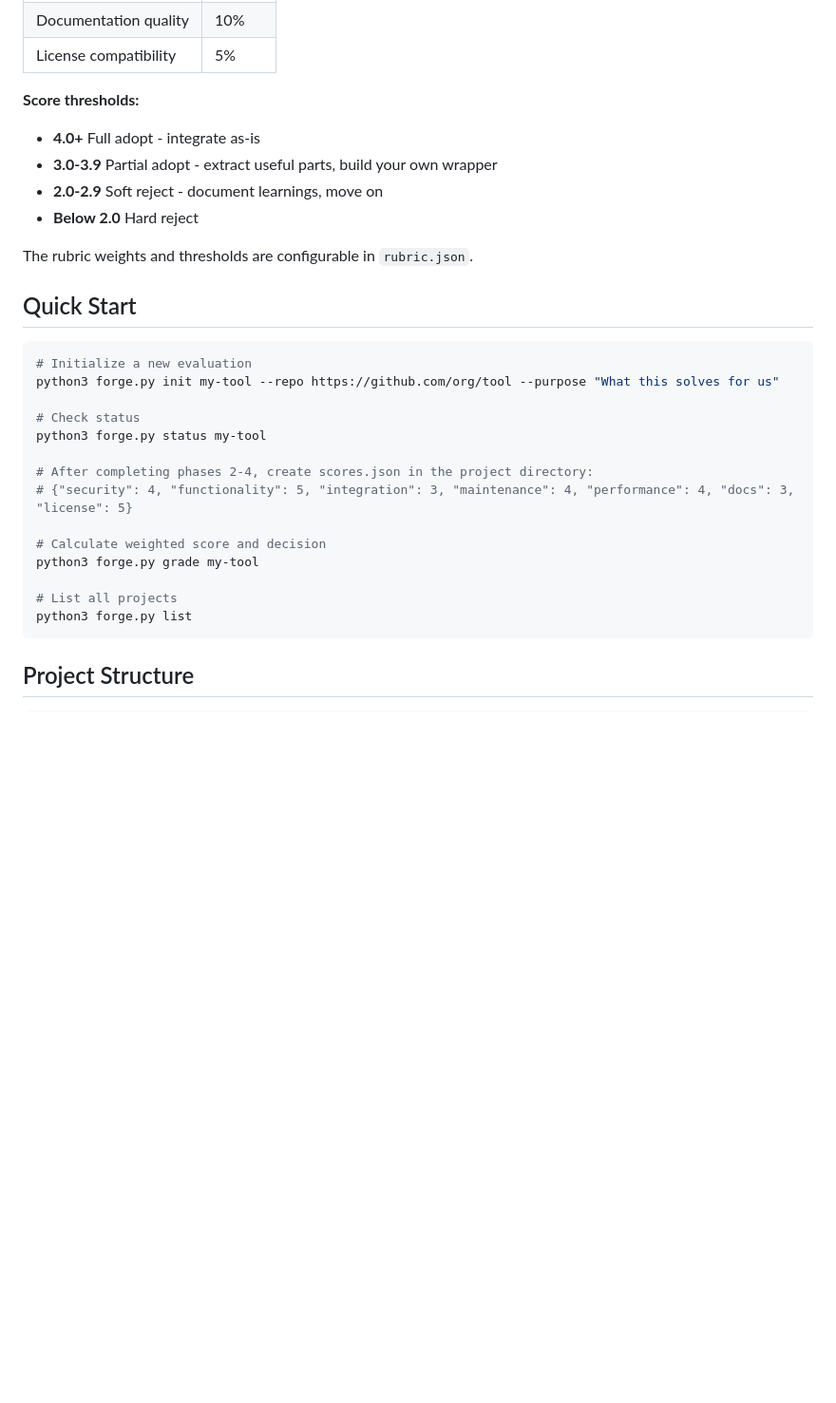
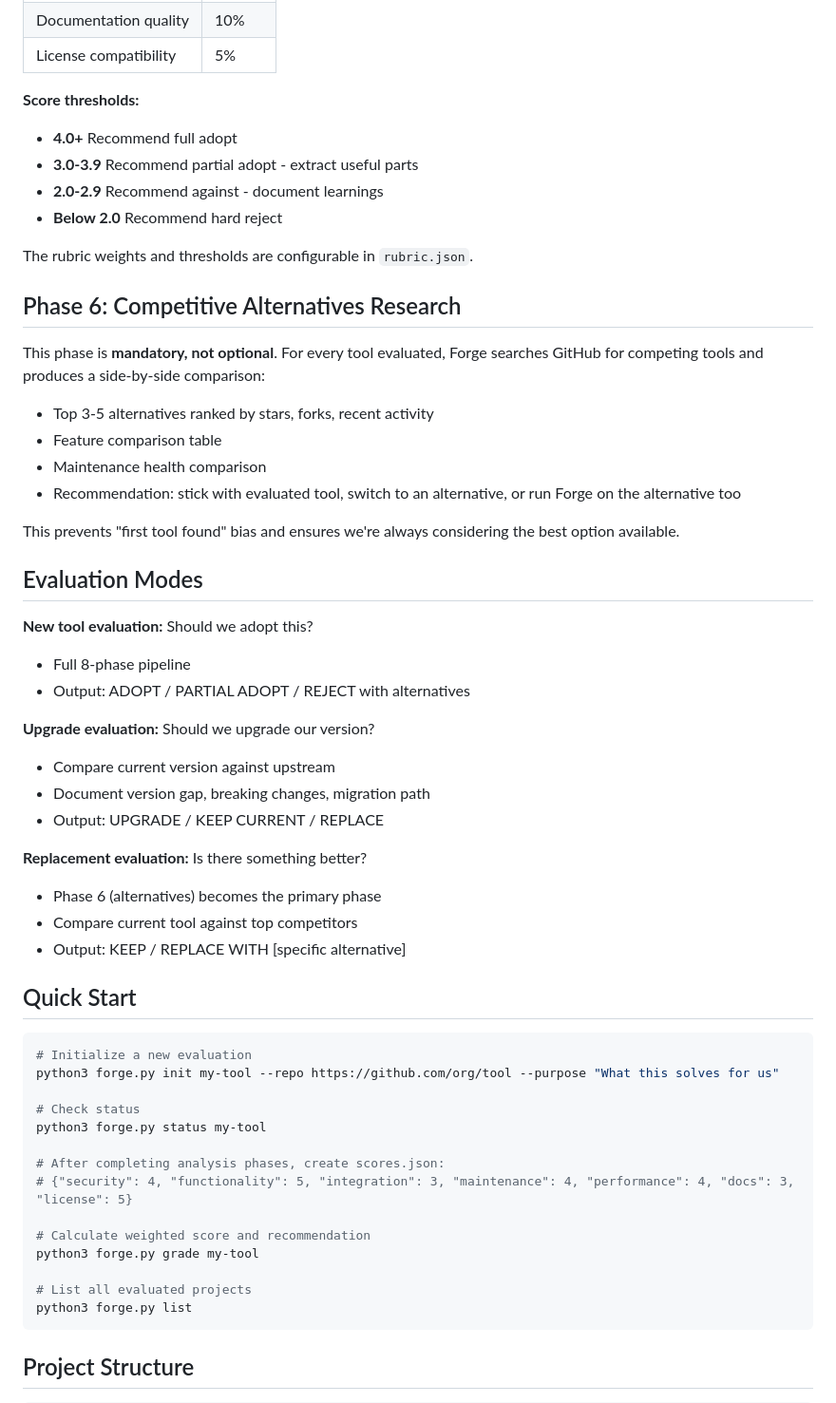
Before and after one commit to arc-web/repoforge, a Markdown page: README.md, the part around one of its changes. Shown at 95% size. GitHub-like rendering; blank space fills up the shorter version.

````diff
--- a/README.md
+++ b/README.md
@@ -50,12 +63,39 @@ Phase 7: Fork & Brand ........ Fork, rebrand, strip, push to your org
 | License compatibility | 5% |
 
 **Score thresholds:**
-- **4.0+** Full adopt - integrate as-is
-- **3.0-3.9** Partial adopt - extract useful parts, build your own wrapper
-- **2.0-2.9** Soft reject - document learnings, move on
-- **Below 2.0** Hard reject
+- **4.0+** Recommend full adopt
+- **3.0-3.9** Recommend partial adopt - extract useful parts
+- **2.0-2.9** Recommend against - document learnings
+- **Below 2.0** Recommend hard reject
 
 The rubric weights and thresholds are configurable in `rubric.json`.
+
+## Phase 6: Competitive Alternatives Research
+
+This phase is **mandatory, not optional**. For every tool evaluated, Forge searches GitHub for competing tools and produces a side-by-side comparison:
+
+- Top 3-5 alternatives ranked by stars, forks, recent activity
+- Feature comparison table
+- Maintenance health comparison
+- Recommendation: stick with evaluated tool, switch to an alternative, or run Forge on the alternative too
+
+This prevents "first tool found" bias and ensures we're always considering the best option available.
+
+## Evaluation Modes
+
+**New tool evaluation:** Should we adopt this?
+- Full 8-phase pipeline
+- Output: ADOPT / PARTIAL ADOPT / REJECT with alternatives
+
+**Upgrade evaluation:** Should we upgrade our version?
+- Compare current version against upstream
+- Document version gap, breaking changes, migration path
+- Output: UPGRADE / KEEP CURRENT / REPLACE
+
+**Replacement evaluation:** Is there something better?
+- Phase 6 (alternatives) becomes the primary phase
+- Compare current tool against top competitors
+- Output: KEEP / REPLACE WITH [specific alternative]
 
 ## Quick Start
 
@@ -66,13 +106,13 @@ python3 forge.py init my-tool --repo https://github.com/org/tool --purpose "What
 # Check status
 python3 forge.py status my-tool
 
-# After completing phases 2-4, create scores.json in the project directory:
+# After completing analysis phases, create scores.json:
 # {"security": 4, "functionality": 5, "integration": 3, "maintenance": 4, "performance": 4, "docs": 3, "license": 5}
 
-# Calculate weighted score and decision
+# Calculate weighted score and recommendation
 python3 forge.py grade my-tool
 
-# List all projects
+# List all evaluated projects
 python3 forge.py list
 ```
 
````
Also changed, not shown: other parts of README.md (+37 -33 lines), SKILL.md (+82 -57 lines).
